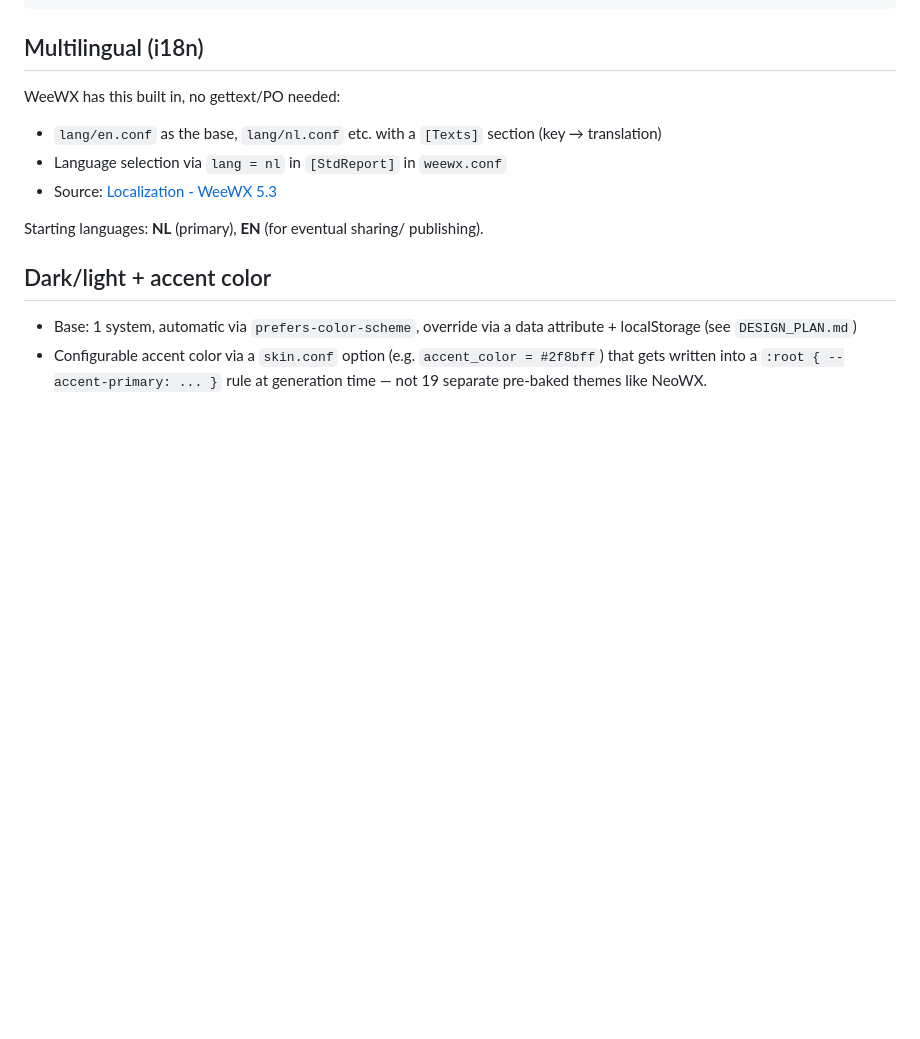
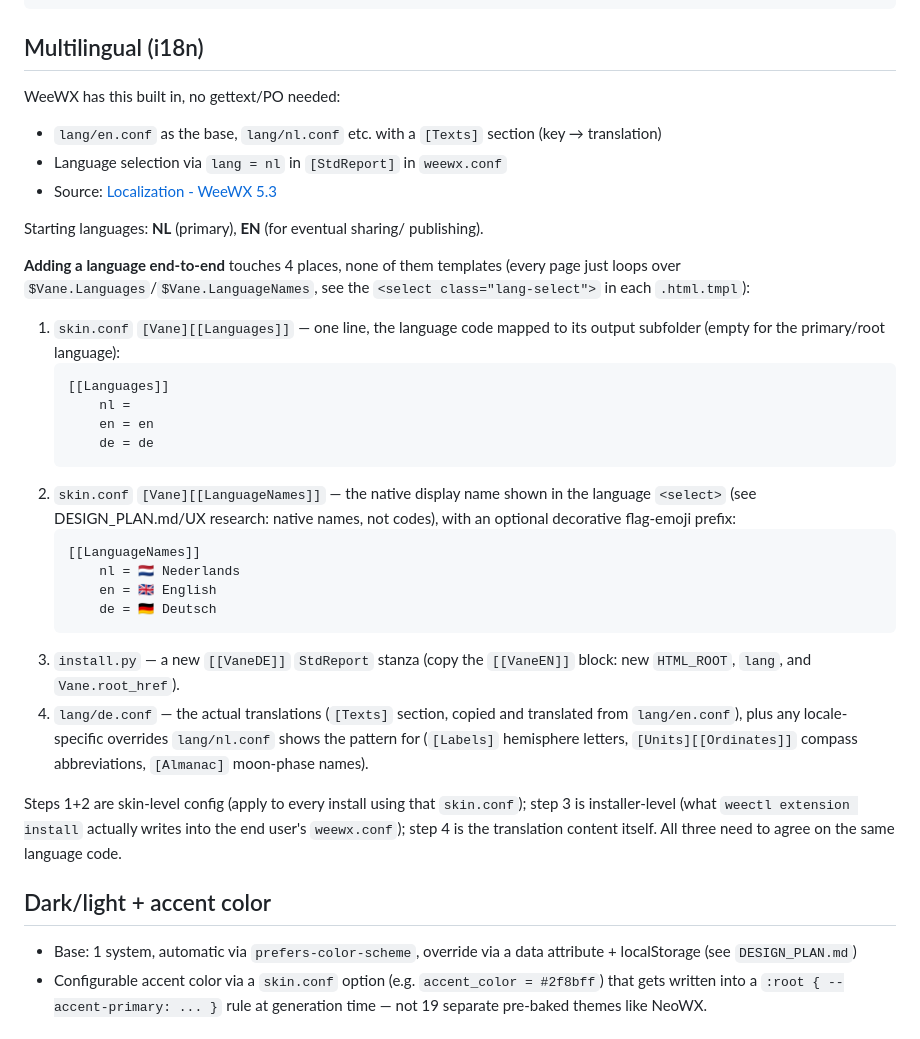
Before and after one commit to Grandmasg/weewx-vane, a Markdown page: docs/THEME_PLAN.md, the part around the change. GitHub-like rendering; blank space fills up the shorter version.

Commit message:
Document the [[LanguageNames]] step for adding a language
INSTALL.md and THEME_PLAN.md's i18n section still only described the old
2-step (Languages + install.py stanza) process. Update both with the
concrete 4-step version, including the skin.conf [[LanguageNames]] entry
the new <select> switcher needs, and the note that lang/<code>.conf alone
does not add a language to the switcher.

Co-Authored-By: Claude Sonnet 5 <noreply@anthropic.com>

````diff
--- a/docs/THEME_PLAN.md
+++ b/docs/THEME_PLAN.md
@@ -327,6 +327,40 @@ WeeWX has this built in, no gettext/PO needed:
 Starting languages: **NL** (primary), **EN** (for eventual sharing/
 publishing).
 
+**Adding a language end-to-end** touches 4 places, none of them templates
+(every page just loops over `$Vane.Languages`/`$Vane.LanguageNames`, see the
+`<select class="lang-select">` in each `.html.tmpl`):
+
+1. `skin.conf` `[Vane][[Languages]]` — one line, the language code mapped to
+   its output subfolder (empty for the primary/root language):
+   ```ini
+   [[Languages]]
+       nl =
+       en = en
+       de = de
+   ```
+2. `skin.conf` `[Vane][[LanguageNames]]` — the native display name shown in
+   the language `<select>` (see DESIGN_PLAN.md/UX research: native names,
+   not codes), with an optional decorative flag-emoji prefix:
+   ```ini
+   [[LanguageNames]]
+       nl = 🇳🇱 Nederlands
+       en = 🇬🇧 English
+       de = 🇩🇪 Deutsch
+   ```
+3. `install.py` — a new `[[VaneDE]]` `StdReport` stanza (copy the
+   `[[VaneEN]]` block: new `HTML_ROOT`, `lang`, and `Vane.root_href`).
+4. `lang/de.conf` — the actual translations (`[Texts]` section, copied and
+   translated from `lang/en.conf`), plus any locale-specific overrides
+   `lang/nl.conf` shows the pattern for (`[Labels]` hemisphere letters,
+   `[Units][[Ordinates]]` compass abbreviations, `[Almanac]` moon-phase
+   names).
+
+Steps 1+2 are skin-level config (apply to every install using that
+`skin.conf`); step 3 is installer-level (what `weectl extension install`
+actually writes into the end user's `weewx.conf`); step 4 is the translation
+content itself. All three need to agree on the same language code.
+
 ## Dark/light + accent color
 
 - Base: 1 system, automatic via `prefers-color-scheme`, override via a
````
Also changed, not shown: INSTALL.md (+18 -3 lines).
